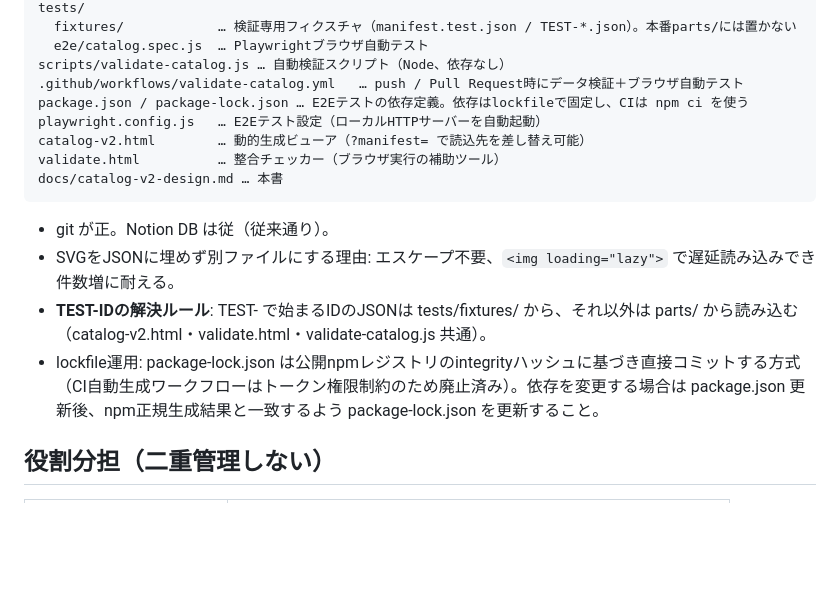
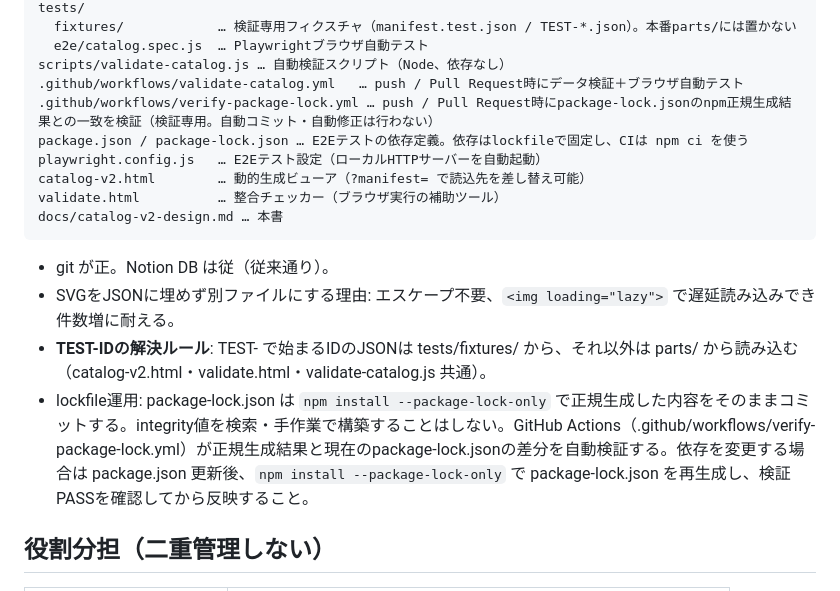
Before and after one commit to kdm-company/reference, a Markdown page: docs/catalog-v2-design.md, the part around the change. Drawn GitHub-style; blank space fills up the shorter version.

Commit message:
docs: lockfile運用の記述をnpm正規生成方式に更新し、verify-package-lock.ymlを構造一覧へ追記

```diff
--- a/docs/catalog-v2-design.md
+++ b/docs/catalog-v2-design.md
@@ -27,6 +27,7 @@ tests/
   e2e/catalog.spec.js  … Playwrightブラウザ自動テスト
 scripts/validate-catalog.js … 自動検証スクリプト（Node、依存なし）
 .github/workflows/validate-catalog.yml   … push / Pull Request時にデータ検証＋ブラウザ自動テスト
+.github/workflows/verify-package-lock.yml … push / Pull Request時にpackage-lock.jsonのnpm正規生成結果との一致を検証（検証専用。自動コミット・自動修正は行わない）
 package.json / package-lock.json … E2Eテストの依存定義。依存はlockfileで固定し、CIは npm ci を使う
 playwright.config.js   … E2Eテスト設定（ローカルHTTPサーバーを自動起動）
 catalog-v2.html        … 動的生成ビューア（?manifest= で読込先を差し替え可能）
@@ -37,7 +38,7 @@ docs/catalog-v2-design.md … 本書
 - git が正。Notion DB は従（従来通り）。
 - SVGをJSONに埋めず別ファイルにする理由: エスケープ不要、`<img loading="lazy">` で遅延読み込みでき件数増に耐える。
 - **TEST-IDの解決ルール**: TEST- で始まるIDのJSONは tests/fixtures/ から、それ以外は parts/ から読み込む（catalog-v2.html・validate.html・validate-catalog.js 共通）。
-- lockfile運用: package-lock.json は公開npmレジストリのintegrityハッシュに基づき直接コミットする方式（CI自動生成ワークフローはトークン権限制約のため廃止済み）。依存を変更する場合は package.json 更新後、npm正規生成結果と一致するよう package-lock.json を更新すること。
+- lockfile運用: package-lock.json は `npm install --package-lock-only` で正規生成した内容をそのままコミットする。integrity値を検索・手作業で構築することはしない。GitHub Actions（.github/workflows/verify-package-lock.yml）が正規生成結果と現在のpackage-lock.jsonの差分を自動検証する。依存を変更する場合は package.json 更新後、`npm install --package-lock-only` で package-lock.json を再生成し、検証PASSを確認してから反映すること。
 
 ## 役割分担（二重管理しない）
 
```
